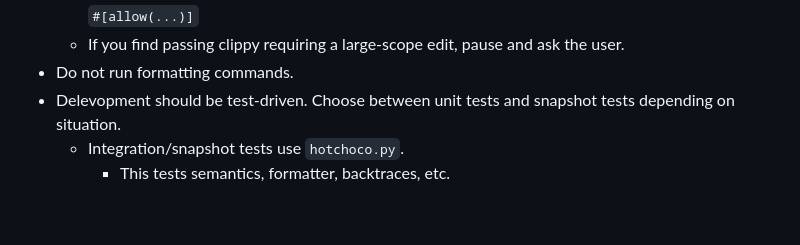
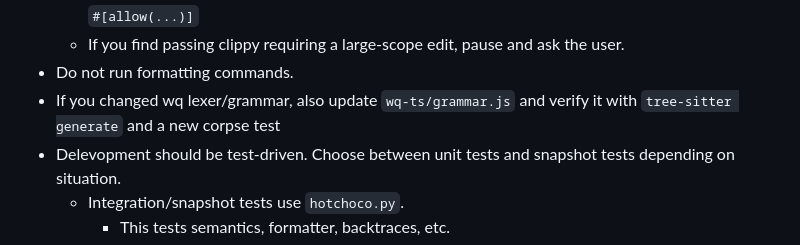
Before and after one commit to wqpl/wq, a Markdown page: AGENTS.md, the part around the change. Drawn GitHub-style; blank space fills up the shorter version.

```diff
--- a/AGENTS.md
+++ b/AGENTS.md
@@ -33,6 +33,7 @@
   - If you can't pass clippy by fixing code for any reason, you must ask the user whether it's fine to use `#[allow(...)]`
   - If you find passing clippy requiring a large-scope edit, pause and ask the user.
 - Do not run formatting commands.
+- If you changed wq lexer/grammar, also update `wq-ts/grammar.js` and verify it with `tree-sitter generate` and a new corpse test
 - Delevopment should be test-driven. Choose between unit tests and snapshot tests depending on situation.
   - Integration/snapshot tests use `hotchoco.py`.
     - This tests semantics, formatter, backtraces, etc.
```
